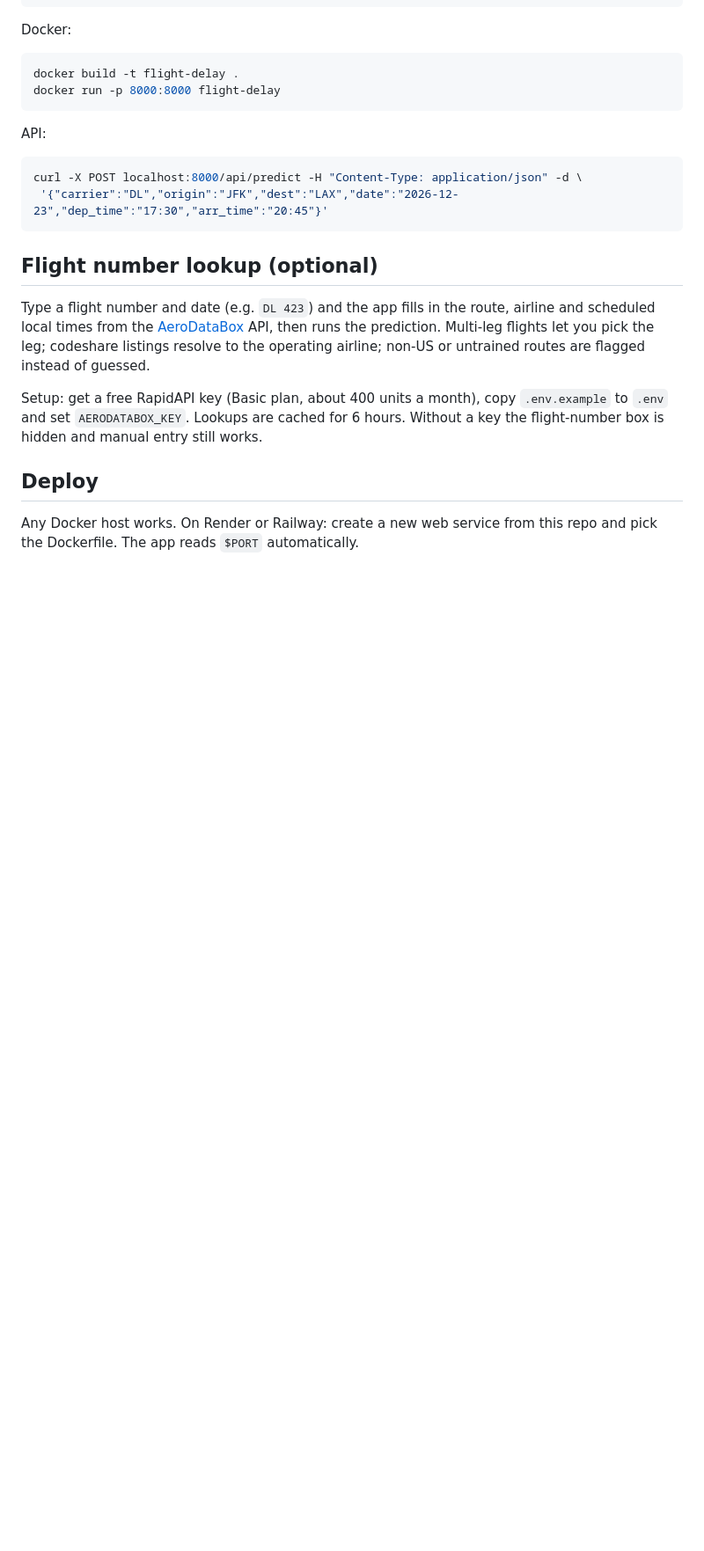
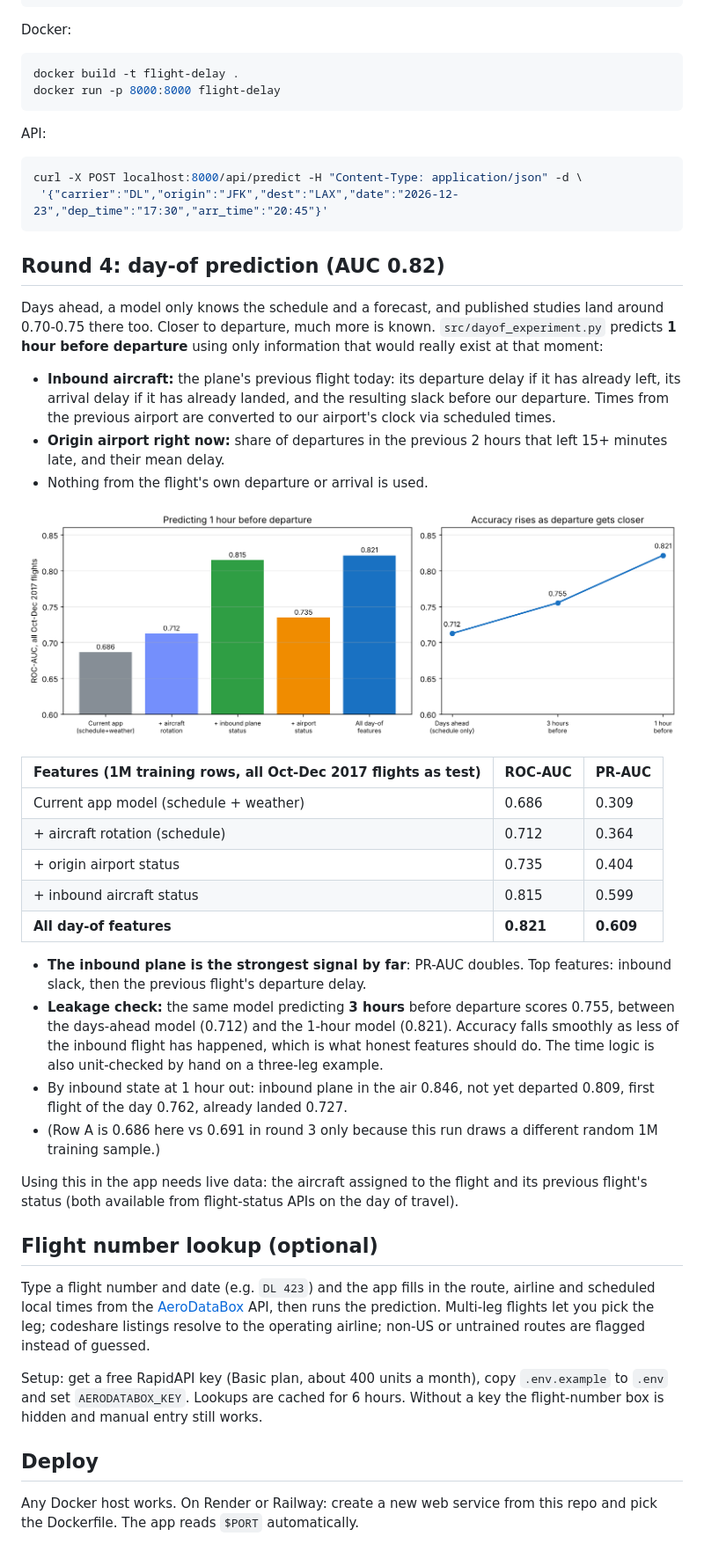
Before and after one commit to AaravAhuja2509/flight-delay-predictor, a Markdown page: README.md, the part around one of its changes. Shown at 88% size. Drawn GitHub-style; pictures changed too: reports/dayof.png (added); blank space fills up the shorter version.

````diff
--- a/README.md
+++ b/README.md
@@ -103,6 +103,31 @@ curl -X POST localhost:8000/api/predict -H "Content-Type: application/json" -d \
  '{"carrier":"DL","origin":"JFK","dest":"LAX","date":"2026-12-23","dep_time":"17:30","arr_time":"20:45"}'
 ```
 
+## Round 4: day-of prediction (AUC 0.82)
+
+Days ahead, a model only knows the schedule and a forecast, and published studies land around 0.70-0.75 there too. Closer to departure, much more is known. `src/dayof_experiment.py` predicts **1 hour before departure** using only information that would really exist at that moment:
+
+- **Inbound aircraft:** the plane's previous flight today: its departure delay if it has already left, its arrival delay if it has already landed, and the resulting slack before our departure. Times from the previous airport are converted to our airport's clock via scheduled times.
+- **Origin airport right now:** share of departures in the previous 2 hours that left 15+ minutes late, and their mean delay.
+- Nothing from the flight's own departure or arrival is used.
+
+![day-of results](reports/dayof.png)
+
+| Features (1M training rows, all Oct-Dec 2017 flights as test) | ROC-AUC | PR-AUC |
+|---|---|---|
+| Current app model (schedule + weather) | 0.686 | 0.309 |
+| + aircraft rotation (schedule) | 0.712 | 0.364 |
+| + origin airport status | 0.735 | 0.404 |
+| + inbound aircraft status | 0.815 | 0.599 |
+| **All day-of features** | **0.821** | **0.609** |
+
+- **The inbound plane is the strongest signal by far**: PR-AUC doubles. Top features: inbound slack, then the previous flight's departure delay.
+- **Leakage check:** the same model predicting **3 hours** before departure scores 0.755, between the days-ahead model (0.712) and the 1-hour model (0.821). Accuracy falls smoothly as less of the inbound flight has happened, which is what honest features should do. The time logic is also unit-checked by hand on a three-leg example.
+- By inbound state at 1 hour out: inbound plane in the air 0.846, not yet departed 0.809, first flight of the day 0.762, already landed 0.727.
+- (Row A is 0.686 here vs 0.691 in round 3 only because this run draws a different random 1M training sample.)
+
+Using this in the app needs live data: the aircraft assigned to the flight and its previous flight's status (both available from flight-status APIs on the day of travel).
+
 ## Flight number lookup (optional)
 
 Type a flight number and date (e.g. `DL 423`) and the app fills in the route, airline and scheduled local times from the [AeroDataBox](https://rapidapi.com/aedbx-aedbx/api/aerodatabox) API, then runs the prediction. Multi-leg flights let you pick the leg; codeshare listings resolve to the operating airline; non-US or untrained routes are flagged instead of guessed.
````
Also changed, not shown: other parts of README.md (+1 -1 lines), 4 other files.
